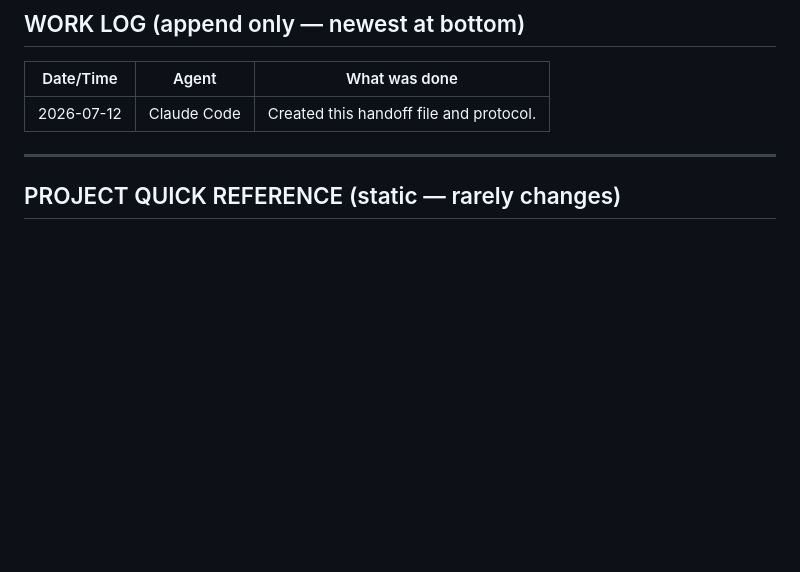
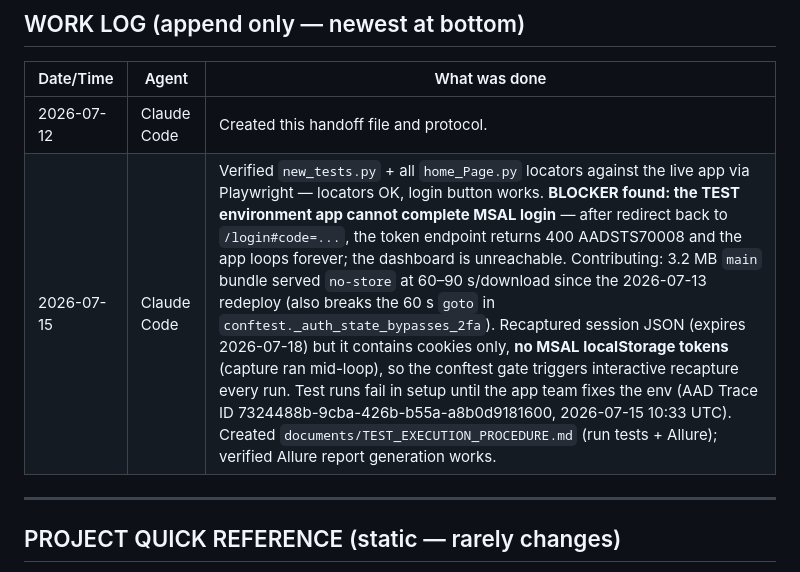
Before and after one commit to roybi/refuaAutomationTests, a Markdown page: AGENT_HANDOFF.md, the part around the change. Drawn GitHub-style; blank space fills up the shorter version.

```diff
--- a/AGENT_HANDOFF.md
+++ b/AGENT_HANDOFF.md
@@ -79,6 +79,7 @@ _(How to verify the task is complete — e.g. `TEST_ENV=test pytest refua_tests/
 | Date/Time | Agent | What was done |
 |-----------|-------|----------------|
 | 2026-07-12 | Claude Code | Created this handoff file and protocol. |
+| 2026-07-15 | Claude Code | Verified `new_tests.py` + all `home_Page.py` locators against the live app via Playwright — locators OK, login button works. **BLOCKER found: the TEST environment app cannot complete MSAL login** — after redirect back to `/login#code=...`, the token endpoint returns 400 AADSTS70008 and the app loops forever; the dashboard is unreachable. Contributing: 3.2 MB `main` bundle served `no-store` at 60–90 s/download since the 2026-07-13 redeploy (also breaks the 60 s `goto` in `conftest._auth_state_bypasses_2fa`). Recaptured session JSON (expires 2026-07-18) but it contains cookies only, **no MSAL localStorage tokens** (capture ran mid-loop), so the conftest gate triggers interactive recapture every run. Test runs fail in setup until the app team fixes the env (AAD Trace ID 7324488b-9cba-426b-b55a-a8b0d9181600, 2026-07-15 10:33 UTC). Created `documents/TEST_EXECUTION_PROCEDURE.md` (run tests + Allure); verified Allure report generation works. |
 
 ---
 
```
Also changed, not shown: documents/TEST_EXECUTION_PROCEDURE.md (added, +158 -0 lines).
